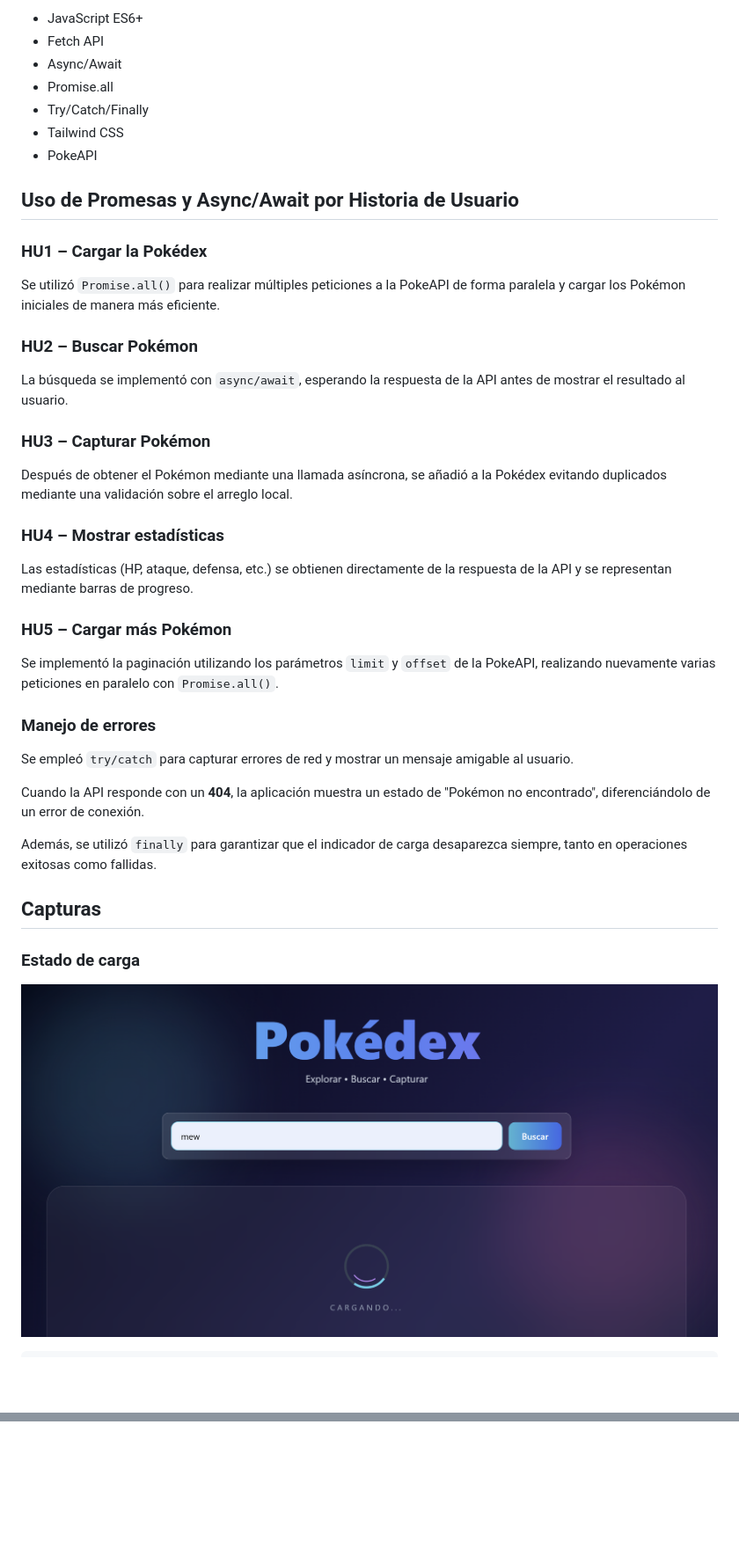
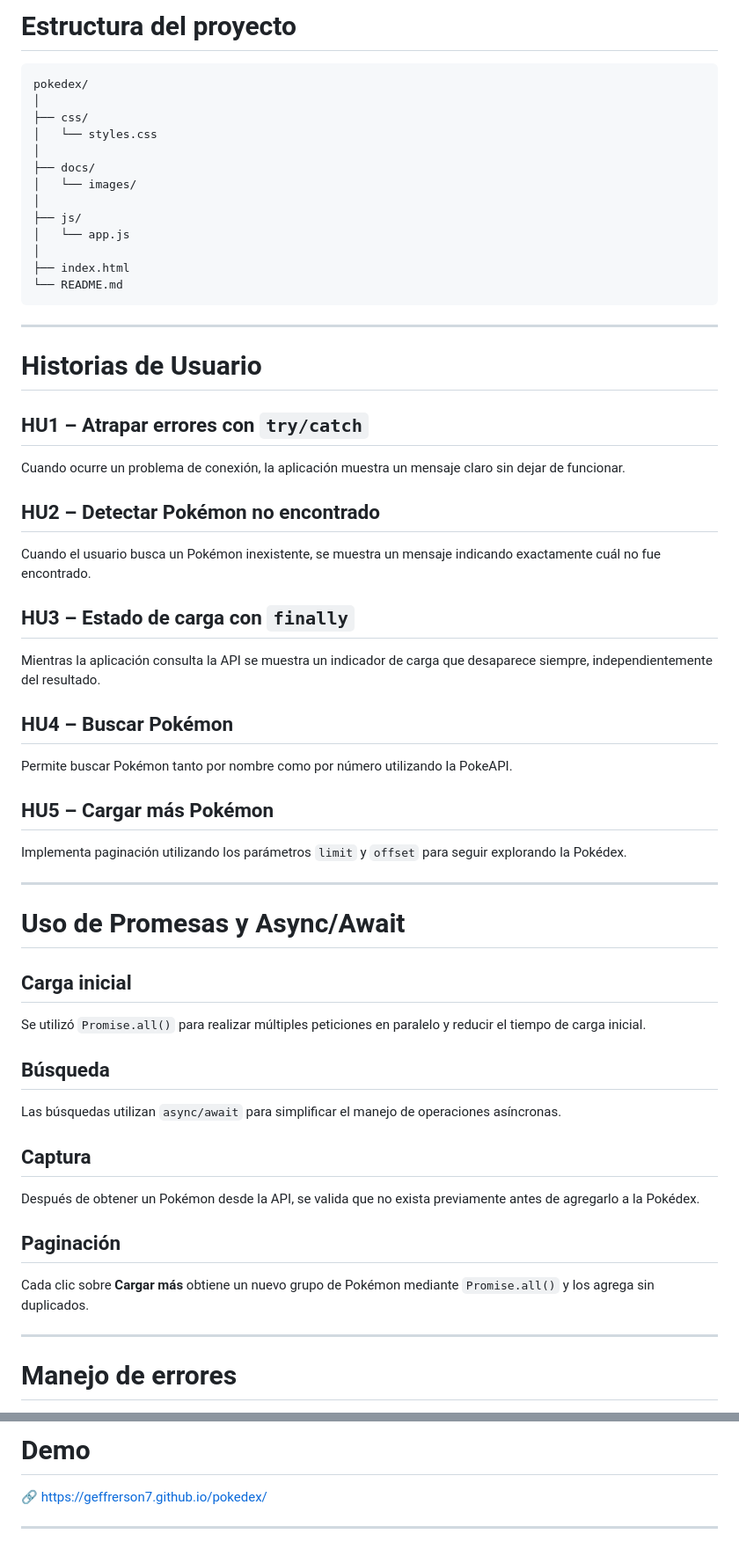
Before and after one commit to Geffrerson7/pokedex, a Markdown page: README.md, 2 parts joined by grey strips. Shown at 88% size. Drawn GitHub-style; blank space fills up the shorter version.

````diff
--- a/README.md
+++ b/README.md
@@ -23,46 +85,67 @@ Aplicación web desarrollada con **JavaScript**, **Tailwind CSS** y **PokeAPI**
 
-* JavaScript ES6+
-* Fetch API
-* Async/Await
-* Promise.all
-* Try/Catch/Finally
-* Tailwind CSS
-* PokeAPI
+# Estructura del proyecto
 
-## Uso de Promesas y Async/Await por Historia de Usuario
+```
+pokedex/
+│
+├── css/
+│   └── styles.css
+│
+├── docs/
+│   └── images/
+│
+├── js/
+│   └── app.js
+│
+├── index.html
+└── README.md
+```
 
-### HU1 – Cargar la Pokédex
+---
 
-Se utilizó `Promise.all()` para realizar múltiples peticiones a la PokeAPI de forma paralela y cargar los Pokémon iniciales de manera más eficiente.
+# Historias de Usuario
 
-### HU2 – Buscar Pokémon
+## HU1 – Atrapar errores con `try/catch`
 
-La búsqueda se implementó con `async/await`, esperando la respuesta de la API antes de mostrar el resultado al usuario.
+Cuando ocurre un problema de conexión, la aplicación muestra un mensaje claro sin dejar de funcionar.
 
-### HU3 – Capturar Pokémon
+## HU2 – Detectar Pokémon no encontrado
 
-Después de obtener el Pokémon mediante una llamada asíncrona, se añadió a la Pokédex evitando duplicados mediante una validación sobre el arreglo local.
+Cuando el usuario busca un Pokémon inexistente, se muestra un mensaje indicando exactamente cuál no fue encontrado.
 
-### HU4 – Mostrar estadísticas
+## HU3 – Estado de carga con `finally`
 
-Las estadísticas (HP, ataque, defensa, etc.) se obtienen directamente de la respuesta de la API y se representan mediante barras de progreso.
+Mientras la aplicación consulta la API se muestra un indicador de carga que desaparece siempre, independientemente del resultado.
 
-### HU5 – Cargar más Pokémon
+## HU4 – Buscar Pokémon
 
-Se implementó la paginación utilizando los parámetros `limit` y `offset` de la PokeAPI, realizando nuevamente varias peticiones en paralelo con `Promise.all()`.
+Permite buscar Pokémon tanto por nombre como por número utilizando la PokeAPI.
 
-### Manejo de errores
+## HU5 – Cargar más Pokémon
 
-Se empleó `try/catch` para capturar errores de red y mostrar un mensaje amigable al usuario.
+Implementa paginación utilizando los parámetros `limit` y `offset` para seguir explorando la Pokédex.
 
-Cuando la API responde con un **404**, la aplicación muestra un estado de "Pokémon no encontrado", diferenciándolo de un error de conexión.
+---
 
-Además, se utilizó `finally` para garantizar que el indicador de carga desaparezca siempre, tanto en operaciones exitosas como fallidas.
+# Uso de Promesas y Async/Await
 
-## Capturas
+## Carga inicial
 
-### Estado de carga
+Se utilizó `Promise.all()` para realizar múltiples peticiones en paralelo y reducir el tiempo de carga inicial.
 
-![Estado de carga](docs/loading.png)
+## Búsqueda
 
-```text
+Las búsquedas utilizan `async/await` para simplificar el manejo de operaciones asíncronas.
+
+## Captura
+
+Después de obtener un Pokémon desde la API, se valida que no exista previamente antes de agregarlo a la Pokédex.
+
+## Paginación
+
+Cada clic sobre **Cargar más** obtiene un nuevo grupo de Pokémon mediante `Promise.all()` y los agrega sin duplicados.
+
+---
+
+# Manejo de errores
+
@@ -81,0 +207,5 @@ docs/images/error.png
+# Demo
+
+🔗 https://geffrerson7.github.io/pokedex/
+
+---
````
Also changed, not shown: other parts of README.md (+121 -17 lines), docs/images/error.png (added), docs/images/loading.png (renamed from docs/loading.png).
